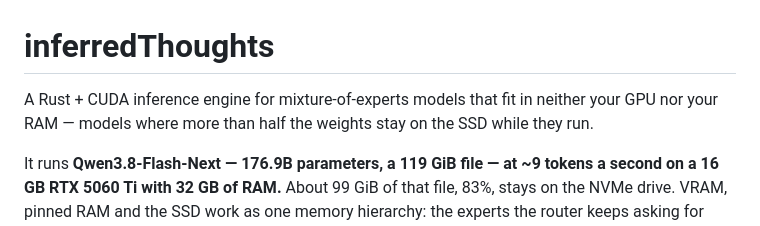
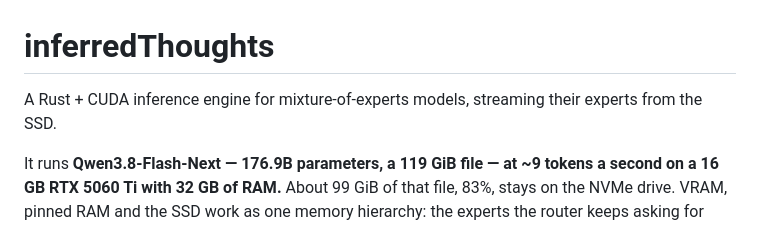
Before and after one commit to compiledthoughts/Inferred-Thoughts, a Markdown page: README.md, the part around the change. GitHub-like rendering.

Commit message:
README: a one-line opening — MoE models, streaming their experts from the SSD
Co-Authored-By: Claude Opus 5.5 <noreply@anthropic.com>

```diff
--- a/README.md
+++ b/README.md
@@ -1,8 +1,7 @@
 # inferredThoughts
 
-A Rust + CUDA inference engine for mixture-of-experts models that fit in
-neither your GPU nor your RAM — models where more than half the weights stay on
-the SSD while they run.
+A Rust + CUDA inference engine for mixture-of-experts models, streaming their
+experts from the SSD.
 
 It runs **Qwen3.8-Flash-Next — 176.9B parameters, a 119 GiB file — at ~9 tokens
 a second on a 16 GB RTX 5060 Ti with 32 GB of RAM.** About 99 GiB of that file,
```
